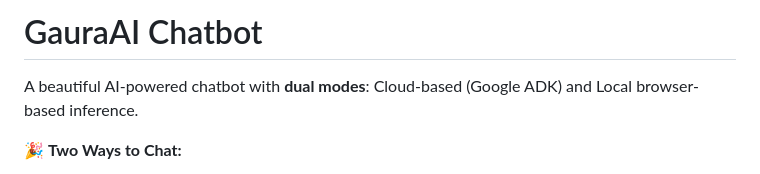
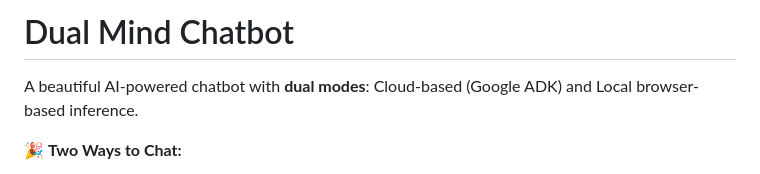
Before and after one commit to pawoPawan/DualMind, a Markdown page: README.md, the part around the change. Drawn GitHub-style.

Commit message:
Rename project from GauraAI to Dual Mind

```diff
--- a/README.md
+++ b/README.md
@@ -1,4 +1,4 @@
-# GauraAI Chatbot
+# Dual Mind Chatbot
 
 A beautiful AI-powered chatbot with **dual modes**: Cloud-based (Google ADK) and Local browser-based inference.
 
```
